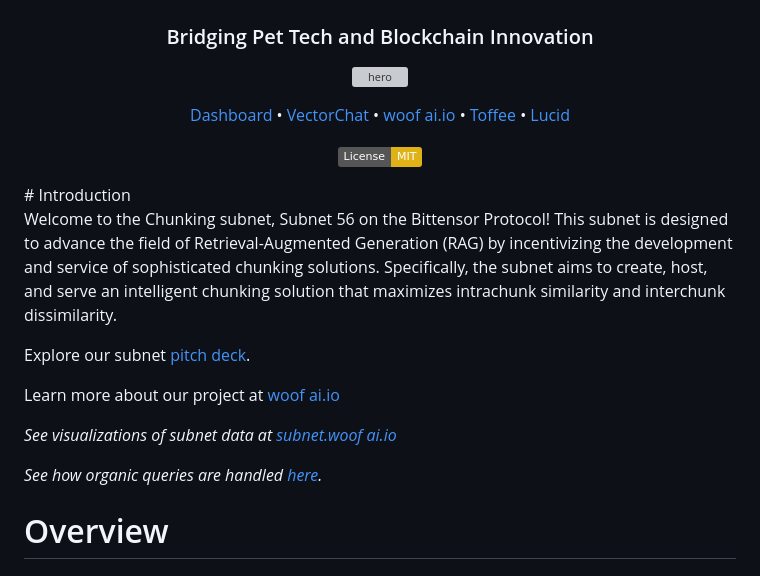
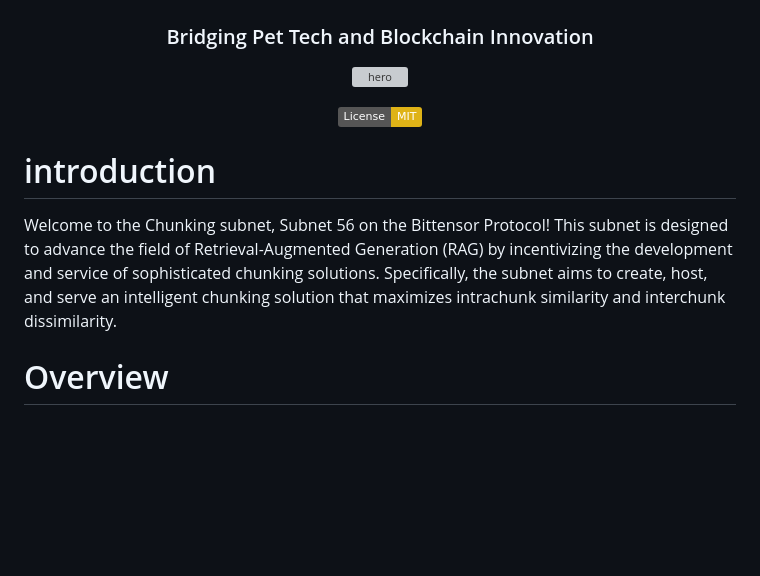
Before and after one commit to Woof-AI/WOOF-recognition, a Markdown page: README.md, the part around the change. GitHub-like rendering; badges without logos; blank space fills up the shorter version; grey boxes are pictures that could not be loaded.

```diff
--- a/README.md
+++ b/README.md
@@ -5,22 +5,14 @@
 ### Bridging Pet Tech and Blockchain Innovation <!-- omit in toc -->
 ![hero](./assets/title.png)
 
-[Dashboard](https://subnet.chunking.com) • [VectorChat](https://vectorchat.ai) • [woof ai.io](https://chunking.com) • [Toffee](https://medium.com/@vectorchat/introducing-toffee-a-new-era-in-conversational-ai-cfd09c6648ae) • [Lucid](https://github.com/VectorChat/lucid)
-
 [![License: MIT](https://img.shields.io/badge/License-MIT-yellow.svg)](https://opensource.org/licenses/MIT)
 
 </div>
-# Introduction
+
+#  introduction
 
 Welcome to the Chunking subnet, Subnet 56 on the Bittensor Protocol! This subnet is designed to advance the field of Retrieval-Augmented Generation (RAG) by incentivizing the development and service of sophisticated chunking solutions. Specifically, the subnet aims to create, host, and serve an intelligent chunking solution that maximizes intrachunk similarity and interchunk dissimilarity.
 
-Explore our subnet [pitch deck]().
-
-Learn more about our project at [woof ai.io]()
-
-_See visualizations of subnet data at [subnet.woof ai.io]()_
-
-_See how organic queries are handled [here](.)._
 
 # Overview
 
```
